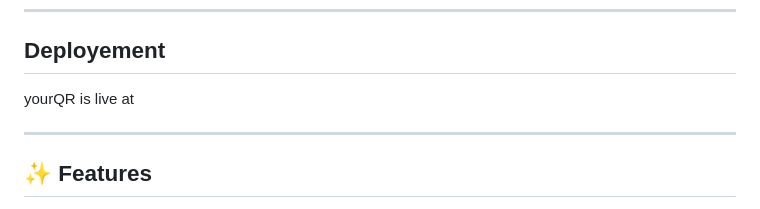
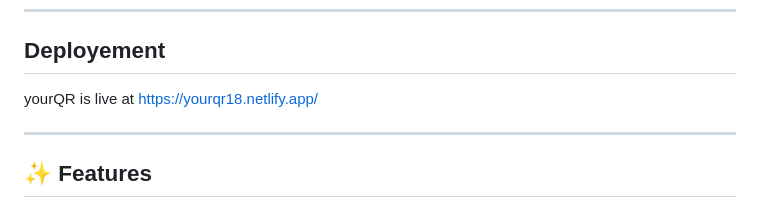
Before and after one commit to Aryan-018008/yourQR, a Markdown page: Readme.md, the part around the change. Drawn GitHub-style.

```diff
--- a/Readme.md
+++ b/Readme.md
@@ -8,7 +8,7 @@ A modern, responsive, and user-friendly **QR Code Generator** built with HTML, C
 
 ## Deployement
 
-yourQR is live at
+yourQR is live at https://yourqr18.netlify.app/
 
 ---
 
```
